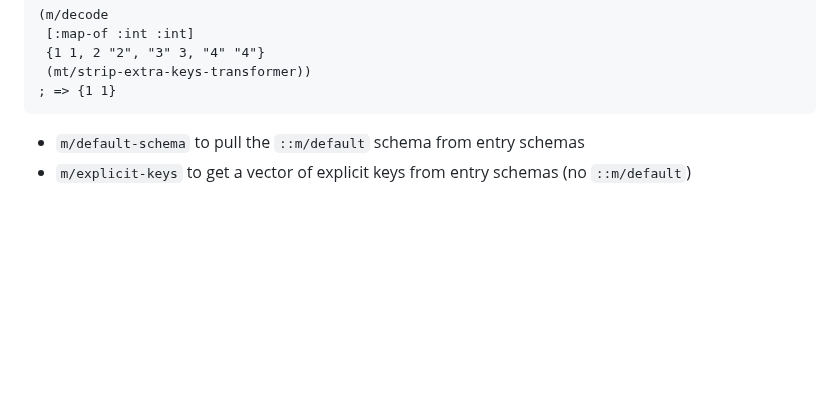
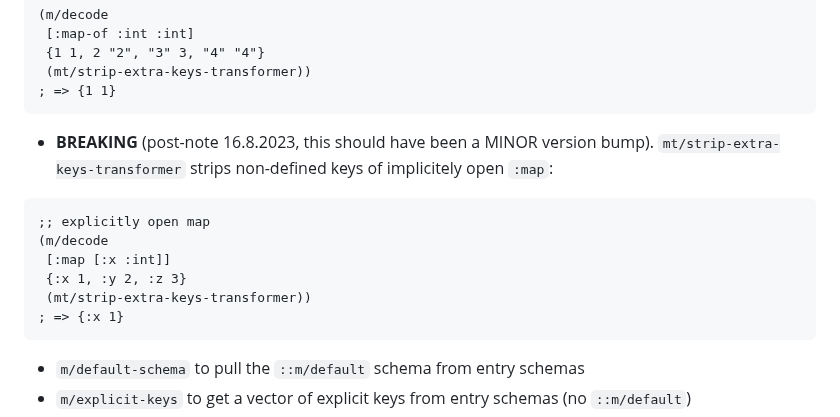
Before and after one commit to metosin/malli, a Markdown page: CHANGELOG.md, the part around the change. Rendered like a GitHub page; blank space fills up the shorter version.

Commit message:
Post-update CHANGELOG for 0.10.3

````diff
--- a/CHANGELOG.md
+++ b/CHANGELOG.md
@@ -59,6 +59,17 @@ Malli is in well matured [alpha](README.md#alpha).
  {1 1, 2 "2", "3" 3, "4" "4"}
  (mt/strip-extra-keys-transformer))
 ; => {1 1}
+```
+
+* **BREAKING** (post-note 16.8.2023, this should have been a MINOR version bump). `mt/strip-extra-keys-transformer` strips non-defined keys of implicitely open `:map`:
+
+```clojure
+;; explicitly open map
+(m/decode
+ [:map [:x :int]]
+ {:x 1, :y 2, :z 3}
+ (mt/strip-extra-keys-transformer))
+; => {:x 1}
 ```
 
 * `m/default-schema` to pull the `::m/default` schema from entry schemas
````
